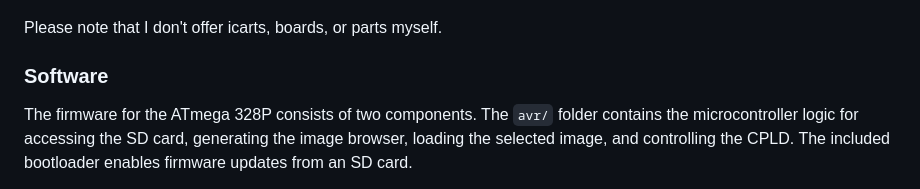
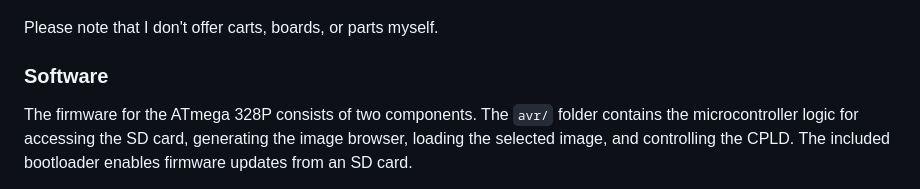
Before and after one commit to endlos99/finalgrom99, a Markdown page: README.md, the part around the change. Rendered like a GitHub page.

```diff
--- a/README.md
+++ b/README.md
@@ -121,7 +121,7 @@ cartridge shell.
 
 ![Mounted in Cartridge Shell](/doc/cartshell.jpg)
 
-Please note that I don't offer icarts, boards, or parts myself.
+Please note that I don't offer carts, boards, or parts myself.
 
 
 ### Software
```
